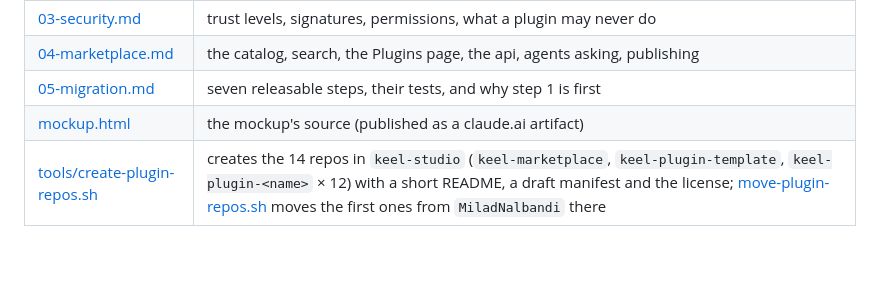
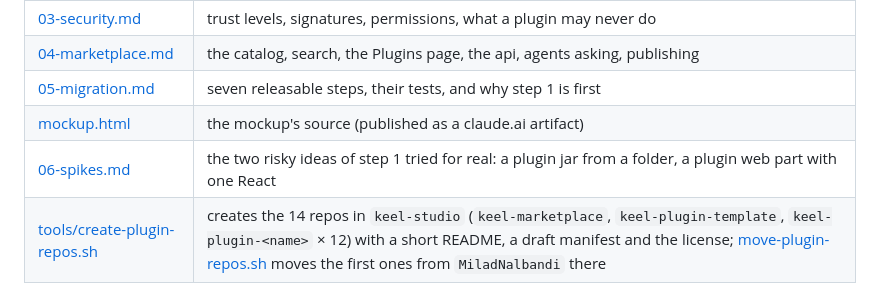
Before and after one commit to MiladNalbandi/keel-v2, a Markdown page: docs/plugins/README.md, the part around the change. Rendered like a GitHub page; blank space fills up the shorter version.

```diff
--- a/docs/plugins/README.md
+++ b/docs/plugins/README.md
@@ -98,6 +98,7 @@ users carry no risk, and every later step only repeats it. Details: [05-migratio
 | [04-marketplace.md](04-marketplace.md)       | the catalog, search, the Plugins page, the api, agents asking, publishing                           |
 | [05-migration.md](05-migration.md)           | seven releasable steps, their tests, and why step 1 is first                                        |
 | [mockup.html](mockup.html)                   | the mockup's source (published as a claude.ai artifact)                                             |
+| [06-spikes.md](06-spikes.md)                 | the two risky ideas of step 1 tried for real: a plugin jar from a folder, a plugin web part with one React |
 | [tools/create-plugin-repos.sh](tools/create-plugin-repos.sh) | creates the 14 repos in `keel-studio` (`keel-marketplace`, `keel-plugin-template`, `keel-plugin-<name>` × 12) with a short README, a draft manifest and the license; [move-plugin-repos.sh](tools/move-plugin-repos.sh) moves the first ones from `MiladNalbandi` there |
 
 ## Open questions for Milad
```
Also changed, not shown: docs/plugins/06-spikes.md (added, +77 -0 lines).
